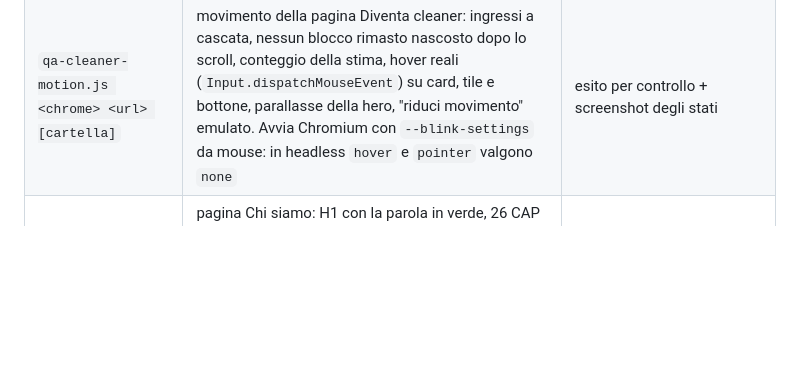
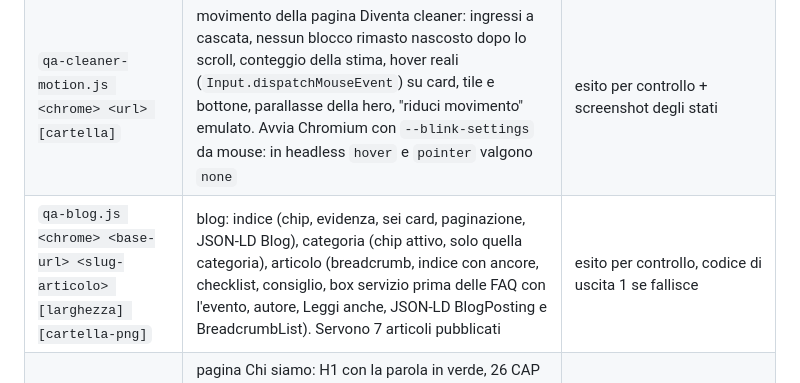
Before and after one commit to digital-on-agency/trovapulizie-sito-web, a Markdown page: tools/README.md, the part around the change. Rendered like a GitHub page; blank space fills up the shorter version.

Commit message:
docs: blog
Co-Authored-By: Claude Opus 5.5 <noreply@anthropic.com>

```diff
--- a/tools/README.md
+++ b/tools/README.md
@@ -25,6 +25,7 @@ Ogni script usa una porta di debug diversa, quindi possono girare in parallelo.
 | `qa-home-search.js <chrome> <url> [larghezza] [out.png]` | barra di ricerca della Home: invio intercettato con `Fetch` verso app.trovapulizie.com; privati -> `/home` o `/results` con address e service, aziende -> `/richiedi-preventivo?step=0`, indirizzo vuoto -> nessun invio, menu con i servizi dell'API | esito per controllo |
 | `qa-b2b.js <chrome> <url> [larghezza]` | landing B2B `/roma/sgrosso-commerciale/`: struttura e testi del ridisegno, validazioni del form a un passo, payload della `POST /api/leads` tipo b2b con l'API simulata via `Fetch` (nessun lead reale), conferma inline, 400 e rete caduta, eventi `marketing_form_submit` hero e bottom, tab dei settori da tastiera, confronto prima/dopo, CTA; sotto 1024 anche barra fissa | esito per controllo, codice di uscita 1 se fallisce |
 | `qa-cleaner-motion.js <chrome> <url> [cartella]` | movimento della pagina Diventa cleaner: ingressi a cascata, nessun blocco rimasto nascosto dopo lo scroll, conteggio della stima, hover reali (`Input.dispatchMouseEvent`) su card, tile e bottone, parallasse della hero, "riduci movimento" emulato. Avvia Chromium con `--blink-settings` da mouse: in headless `hover` e `pointer` valgono `none` | esito per controllo + screenshot degli stati |
+| `qa-blog.js <chrome> <base-url> <slug-articolo> [larghezza] [cartella-png]` | blog: indice (chip, evidenza, sei card, paginazione, JSON-LD Blog), categoria (chip attivo, solo quella categoria), articolo (breadcrumb, indice con ancore, checklist, consiglio, box servizio prima delle FAQ con l'evento, autore, Leggi anche, JSON-LD BlogPosting e BreadcrumbList). Servono 7 articoli pubblicati | esito per controllo, codice di uscita 1 se fallisce |
 | `qa-about.js <chrome> <url> [larghezza] [out.png]` | pagina Chi siamo: H1 con la parola in verde, 26 CAP coperti nella mappa, card flottanti e numeri, sezioni nell'ordine, team con foto e iniziali, cinque tappe, dati prima dei contatti, JSON-LD Organization con fondatori, eventi `marketing_*` con `cta_position`, colonne per larghezza. `CDP_PROFILE=<cartella>` per un profilo pulito | esito per controllo, codice di uscita 1 se fallisce |
 | `qa-contact.js <chrome> <url> [larghezza] [out.png]` | pagina Contatti: H1, quattro card con destinazioni e `cta_position`, canali WhatsApp/email, dati aziendali, quattro FAQ, JSON-LD Organization con ContactPoint e un solo FAQPage, nessun form, colonne per larghezza, eventi `marketing_*` (navigazione bloccata). `CDP_PROFILE=<cartella>` per un profilo pulito | esito per controllo, codice di uscita 1 se fallisce |
 | `qa-mobile.js <chrome> <url> [larghezze]` | sweep mobile e tablet: scroll orizzontale, gate motion, navbar, hero, sequenza di Come funziona, risorse CDN, peso (budget 2560 KB sotto soglia, rendition `-720` dei video, nessuno screen a piena risoluzione, nessun file chiesto con due URL) | esito per larghezza con le sei risorse piu' pesanti, codice di uscita 1 se fallisce. Il peso e' attendibile solo con profilo pulito (`rm -rf /tmp/cdp-profile*`); il peso di un video arriva da piu' richieste Range sullo stesso URL, lo script le somma |
```
Also changed, not shown: README.md (+2 -1 lines), docs/blog.md (added, +68 -0 lines).
